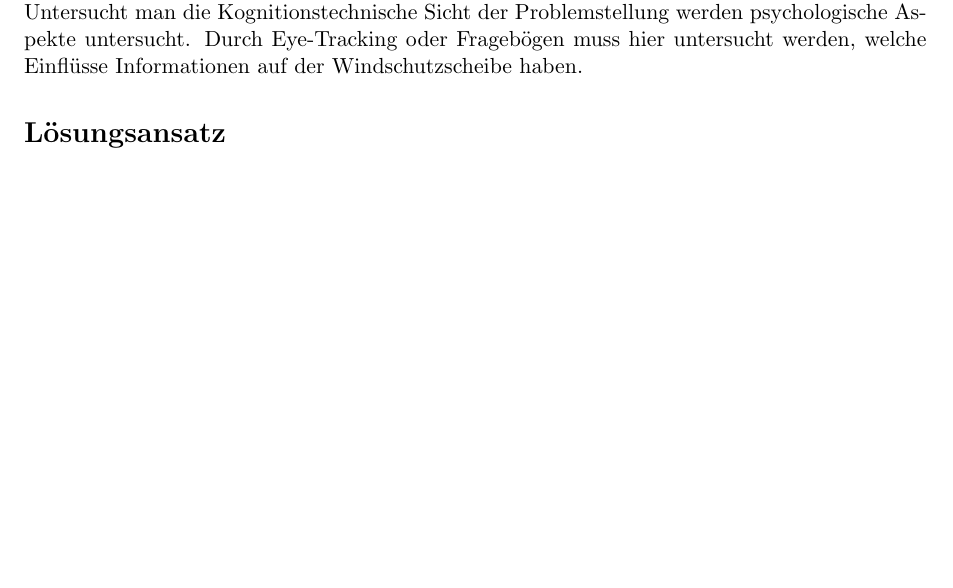
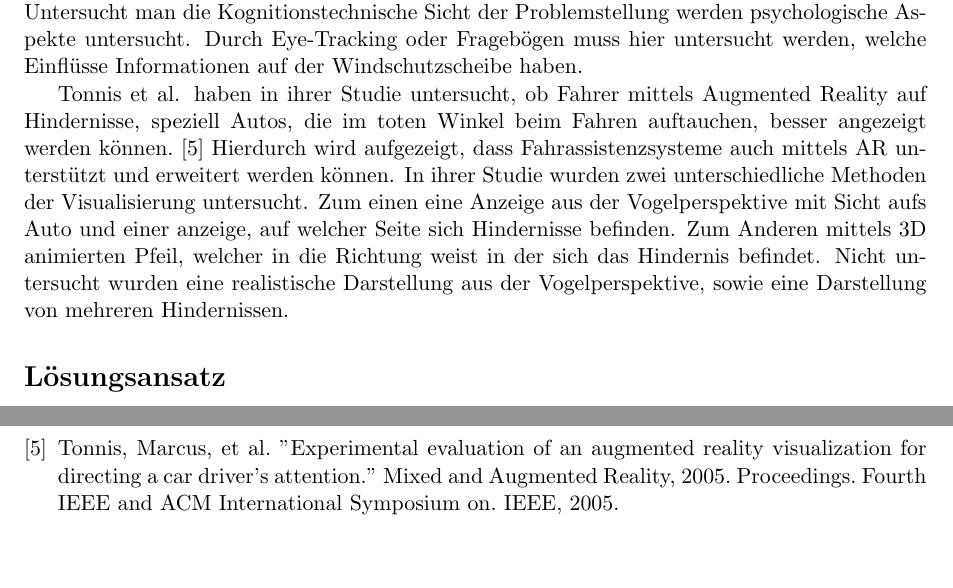
Before and after one commit to tlahmann/mci-af, a LaTeX document (mci.tex): part of page 1 of 2 before the commit and two parts of pages 1 and 3 of 3 after it, the two joined at a grey line, cut so that both start at the same text, the shorter picture padded with empty space. Compiled offline with pdfLaTeX.

Commit message:
Add reference to attention cueing

```diff
--- a/mci.tex
+++ b/mci.tex
@@ -21,6 +21,8 @@ Im Artikel von Yumiko et al.~\cite{VisAttention} Werden Visuelle Hinweise in ein
 \cite{seppelt2017attend, yeh2001cueReliability, chi05bonanni}
 
 Zu Verwandter Forschung zur bestehenden Problematik finden sich wenige relevante Artikel. Untersucht man die Kognitionstechnische Sicht der Problemstellung werden psychologische Aspekte untersucht. Durch Eye-Tracking oder Fragebögen muss hier untersucht werden, welche Einflüsse Informationen auf der Windschutzscheibe haben.
+
+Tonnis et al. haben in ihrer Studie untersucht, ob Fahrer mittels Augmented Reality auf Hindernisse, speziell Autos, die im toten Winkel beim Fahren auftauchen, besser angezeigt werden können.~\cite{tonnis2005attention} Hierdurch wird aufgezeigt, dass Fahrassistenzsysteme auch mittels AR unterstützt und erweitert werden können. In ihrer Studie wurden zwei unterschiedliche Methoden der Visualisierung untersucht. Zum einen eine Anzeige aus der Vogelperspektive mit Sicht aufs Auto und einer anzeige, auf welcher Seite sich Hindernisse befinden. Zum Anderen mittels 3D animierten Pfeil, welcher in die Richtung weist in der sich das Hindernis befindet. Nicht untersucht wurden eine realistische Darstellung aus der Vogelperspektive, sowie eine Darstellung von mehreren Hindernissen.
 
 \section*{Lösungsansatz}
 Es können unterschiedliche Parameter untersucht werden. Hierzu zählen beispielsweise Durchsichtigkeit augmentierter Komponenten, Form, Schriftart,  Anordnung und/oder Größe von UI Elementen. Zudem Farbe, temporale Veränderung oder andere visuelle Hinweise. Diese sollen auf der Windschutzscheibe dargestellt werden. Durch eine vergleichende Studie sollen unterschiedliche Implementierungen auf ihre Tauglichkeit untersucht werden.
@@ -49,6 +51,7 @@ Die Daten beziehen sich auf den Zeitpunkt zu dem der jeweilige Schritt abgeschlo
 \bibitem{seppelt2017attend} Seppelt, Bobbie, et al. "Differentiating Cognitive Load Using a Modified Version of AttenD." Proceedings of the 9th International Conference on Automotive User Interfaces and Interactive Vehicular Applications. ACM, 2017.
 \bibitem{yeh2001cueReliability} Yeh, Michelle, and Christopher D. Wickens. "Display signaling in augmented reality: Effects of cue reliability and image realism on attention allocation and trust calibration." Human Factors 43.3 (2001): 355-365.
 \bibitem{chi05bonanni} Bonanni, Leonardo, Chia-Hsun Lee, and Ted Selker. "Attention-based design of augmented reality interfaces." CHI'05 extended abstracts on Human factors in computing systems. ACM, 2005.
+\bibitem{tonnis2005attention} Tonnis, Marcus, et al. "Experimental evaluation of an augmented reality visualization for directing a car driver's attention." Mixed and Augmented Reality, 2005. Proceedings. Fourth IEEE and ACM International Symposium on. IEEE, 2005.
 \end{thebibliography}
 
 \end{document}
```
Also changed, not shown: papers/Experimental-Evaluation-of-an-Augmented-Reality-Visualization-for-Directing-a-Car-Drivers-Attention.pdf (added).
